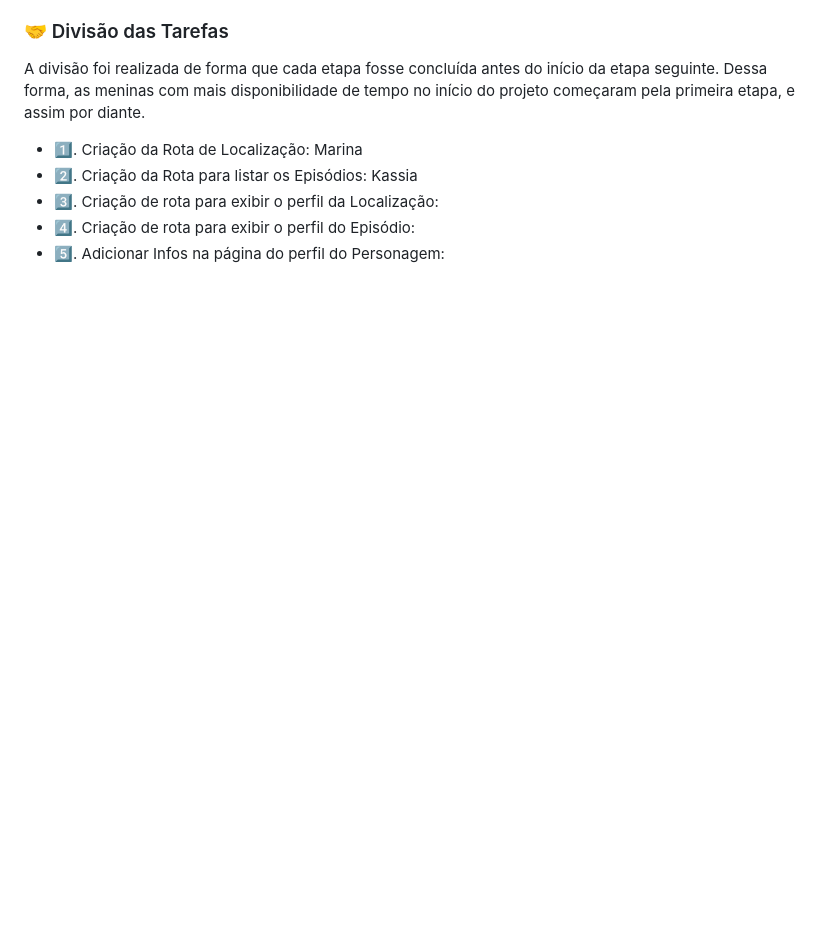
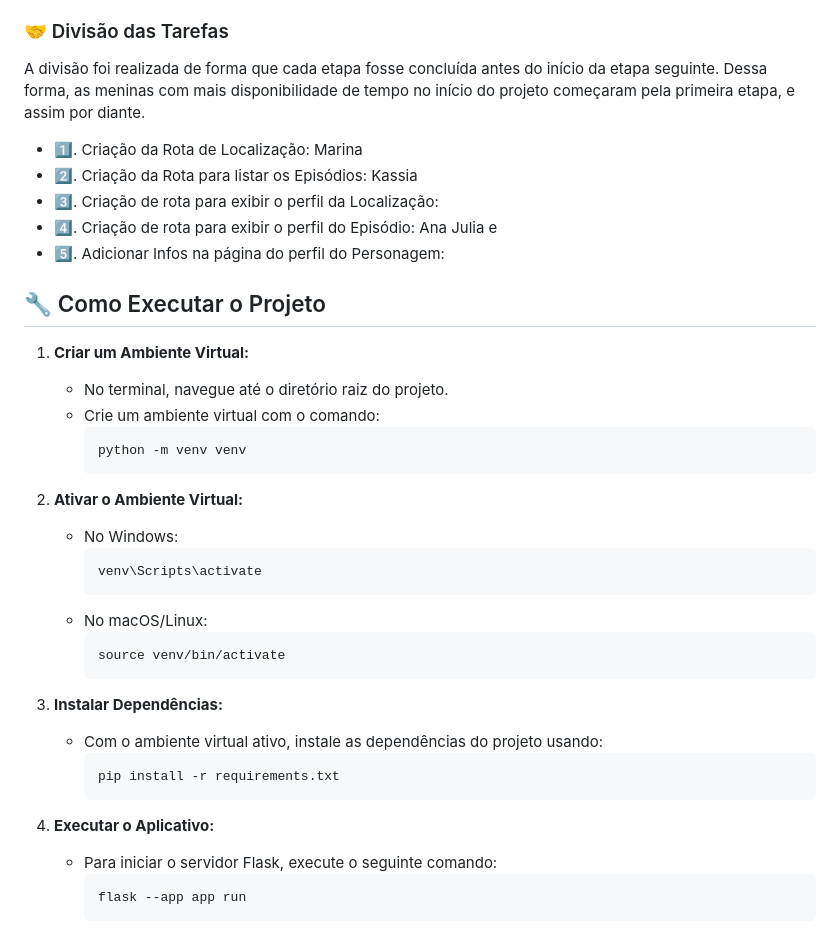
Before and after one commit to Squad-eniac/API_SquadENIAC, a Markdown page: README.MD, the part around the change. Drawn GitHub-style; blank space fills up the shorter version.

Commit message:
chore: adiciona seção de como executar o projeto no readme

````diff
--- a/README.MD
+++ b/README.MD
@@ -66,5 +66,37 @@ A divisão foi realizada de forma que cada etapa fosse concluída antes do iníc
 - 1️⃣. Criação da Rota de Localização: Marina
 - 2️⃣. Criação da Rota para listar os Episódios: Kassia
 - 3️⃣. Criação de rota para exibir o perfil da Localização:
-- 4️⃣. Criação de rota para exibir o perfil do Episódio:
+- 4️⃣. Criação de rota para exibir o perfil do Episódio: Ana Julia e
 - 5️⃣. Adicionar Infos na página do perfil do Personagem:
+
+
+## 🔧 Como Executar o Projeto
+
+1. **Criar um Ambiente Virtual:**
+   - No terminal, navegue até o diretório raiz do projeto.
+   - Crie um ambiente virtual com o comando:
+     ```bash
+     python -m venv venv
+     ```
+
+2. **Ativar o Ambiente Virtual:**
+   - No Windows:
+     ```bash
+     venv\Scripts\activate
+     ```
+   - No macOS/Linux:
+     ```bash
+     source venv/bin/activate
+     ```
+
+3. **Instalar Dependências:**
+   - Com o ambiente virtual ativo, instale as dependências do projeto usando:
+     ```bash
+     pip install -r requirements.txt
+     ```
+
+4. **Executar o Aplicativo:**
+   - Para iniciar o servidor Flask, execute o seguinte comando:
+     ```bash
+     flask --app app run
+     ```
````
